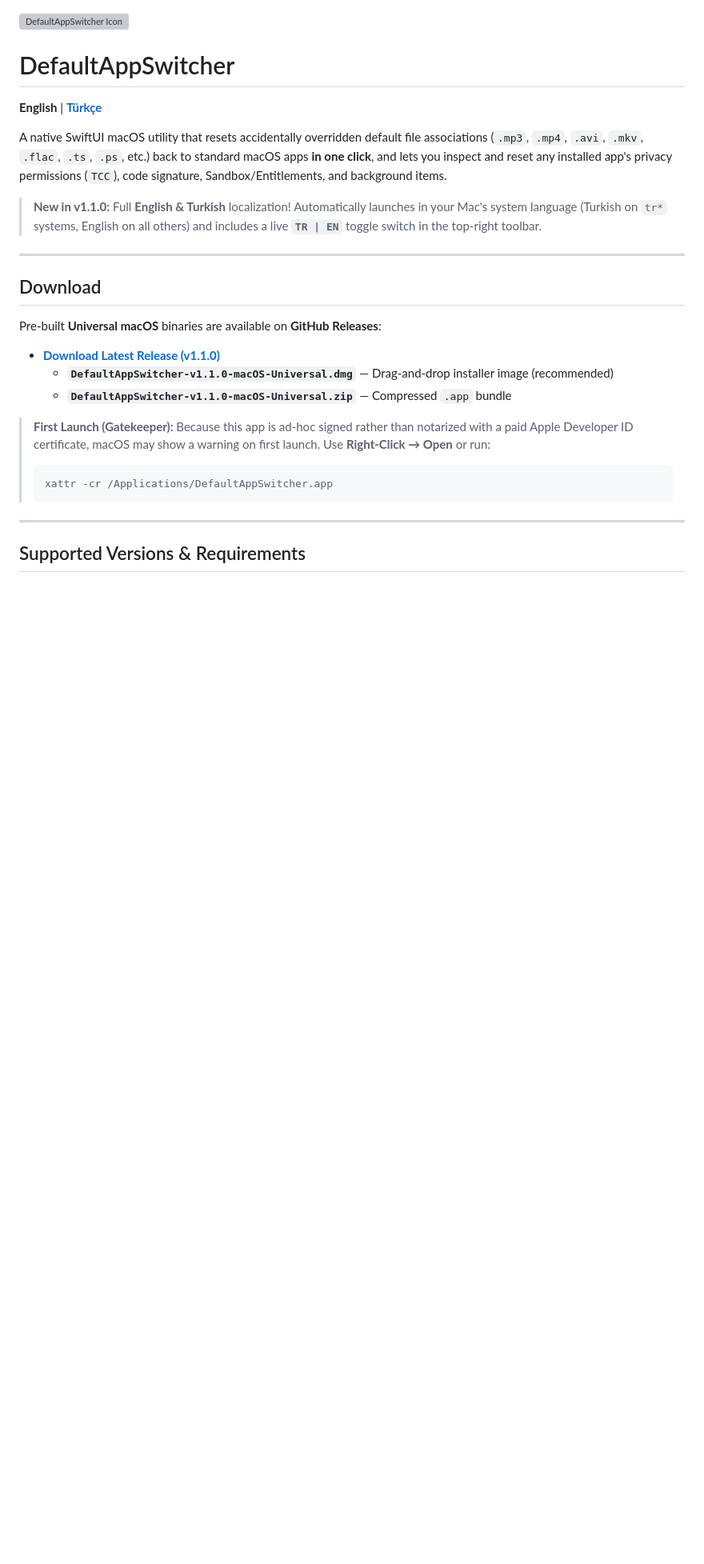
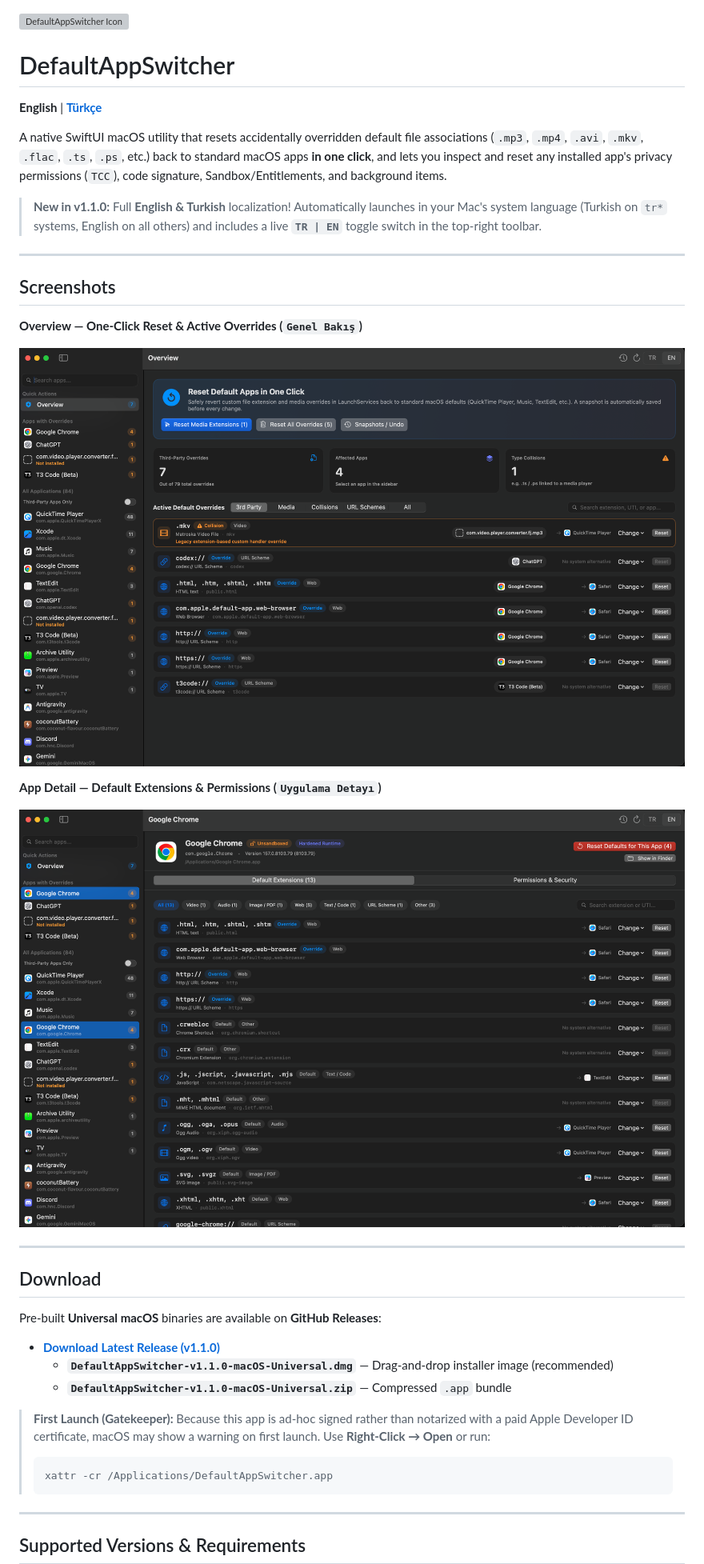
Before and after one commit to justlacia/defaultappswitcher, a Markdown page: README.md, the part around the change. Shown at 80% size. Drawn GitHub-style; pictures changed too: assets/screenshots/app-detail.png (added), assets/screenshots/overview.png (added); blank space fills up the shorter version; grey boxes are pictures that could not be loaded.

Commit message:
Add app screenshots to README

```diff
--- a/README.md
+++ b/README.md
@@ -7,6 +7,18 @@
 A native SwiftUI macOS utility that resets accidentally overridden default file associations (`.mp3`, `.mp4`, `.avi`, `.mkv`, `.flac`, `.ts`, `.ps`, etc.) back to standard macOS apps **in one click**, and lets you inspect and reset any installed app's privacy permissions (`TCC`), code signature, Sandbox/Entitlements, and background items.
 
 > **New in v1.1.0:** Full **English & Turkish** localization! Automatically launches in your Mac's system language (Turkish on `tr*` systems, English on all others) and includes a live **`TR | EN`** toggle switch in the top-right toolbar.
+
+---
+
+## Screenshots
+
+**Overview — One-Click Reset & Active Overrides (`Genel Bakış`)**
+
+![DefaultAppSwitcher Overview](assets/screenshots/overview.png)
+
+**App Detail — Default Extensions & Permissions (`Uygulama Detayı`)**
+
+![DefaultAppSwitcher App Detail](assets/screenshots/app-detail.png)
 
 ---
 
```
